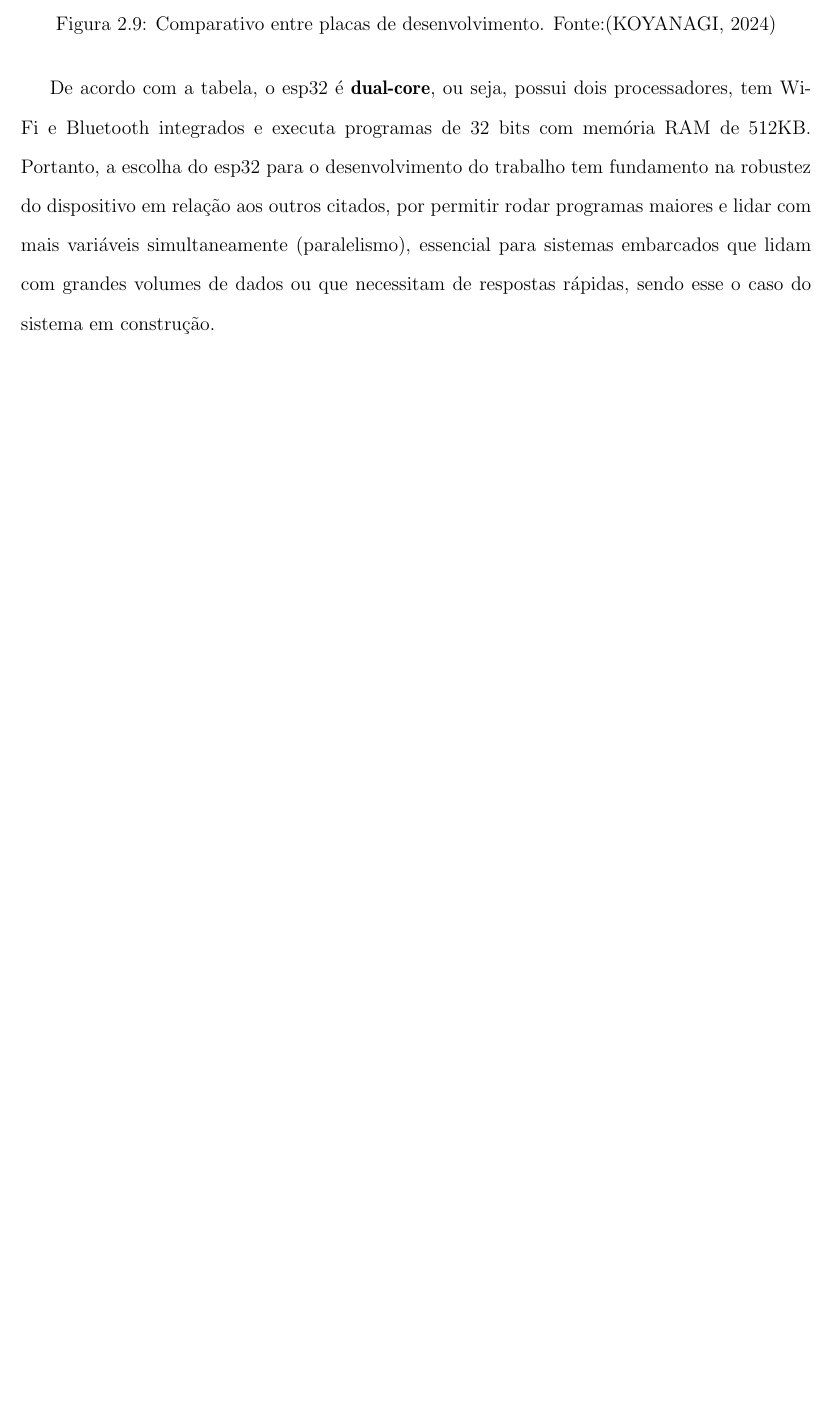
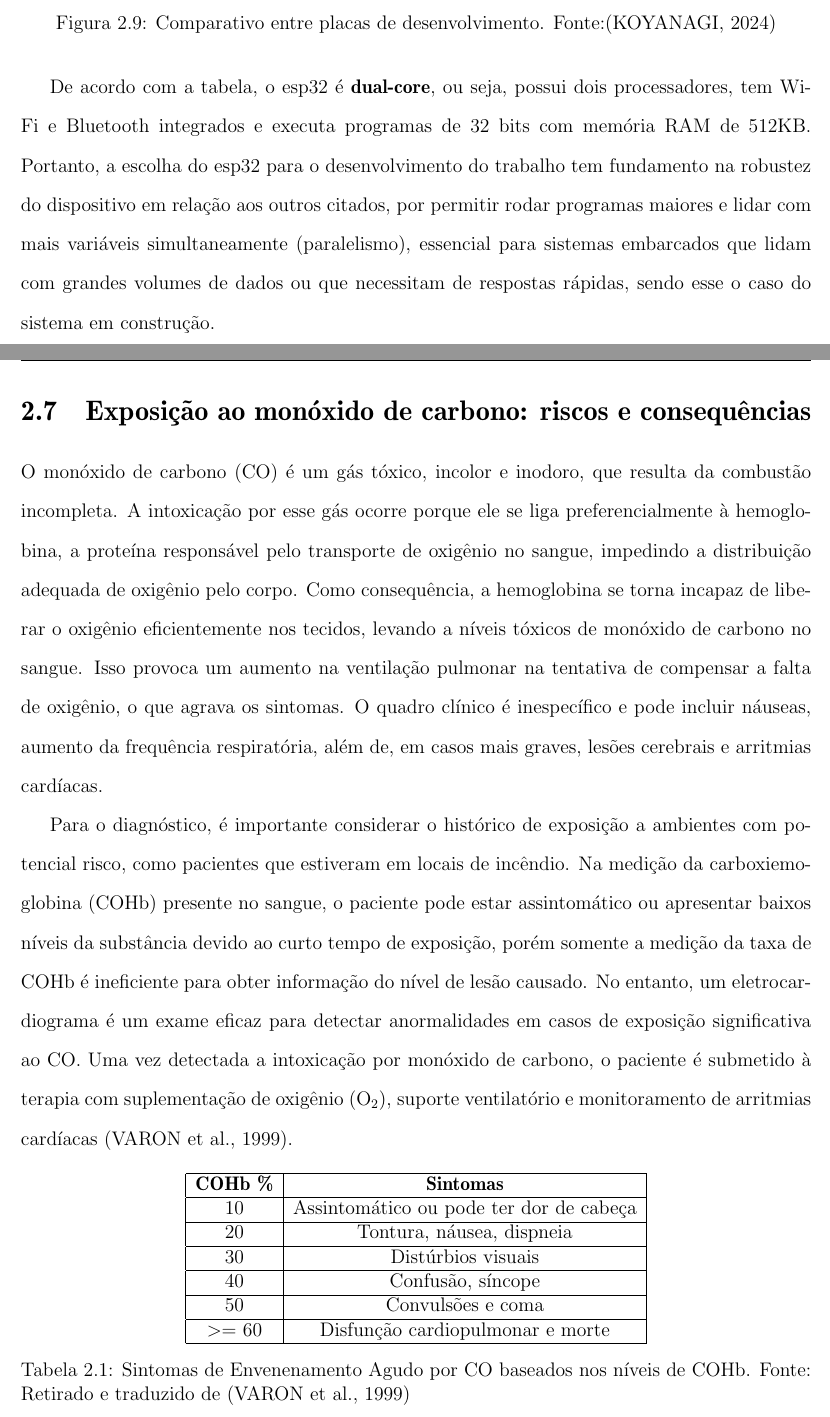
Before and after one commit to adevancomp/TCC-Android-Embarcado-BURI, a LaTeX document (main/novoIndex.tex, which reads main/files/CAP2.tex): part of page 28 of 36 before the commit and two parts of pages 28 and 29 of 38 after it, the two joined at a grey line, cut so that both start at the same text, the shorter picture padded with empty space. Compiled offline with pdfLaTeX.

Commit message:
adiciona seção que trata do monóxido de carbono

```diff
--- a/main/files/CAP2.tex
+++ b/main/files/CAP2.tex
@@ -230,3 +235,37 @@ De acordo com a tabela, o esp32 é \textbf{dual-core}, ou seja, possui dois proc
 integrados e executa programas de 32 bits com memória RAM de 512KB. Portanto, a escolha do esp32 para o desenvolvimento
 do trabalho tem fundamento na robustez do dispositivo em relação aos outros citados, por permitir rodar programas maiores e lidar com mais variáveis simultaneamente (paralelismo),
 essencial para sistemas embarcados que lidam com grandes volumes de dados ou que necessitam de respostas rápidas, sendo esse o caso do sistema em construção.
+
+\section{Exposição ao monóxido de carbono: riscos e consequências}
+
+O monóxido de carbono (CO) é um gás tóxico, incolor e inodoro, que resulta da combustão incompleta. A intoxicação por esse gás ocorre porque ele se liga preferencialmente à hemoglobina, a proteína
+responsável pelo transporte de oxigênio no sangue, impedindo a distribuição adequada de oxigênio pelo corpo. Como consequência, a hemoglobina se
+torna incapaz de liberar o oxigênio eficientemente nos tecidos, levando a níveis tóxicos de monóxido de carbono no sangue. Isso provoca um aumento na ventilação
+pulmonar na tentativa de compensar a falta de oxigênio, o que agrava os sintomas. O quadro clínico é inespecífico e pode incluir náuseas, aumento da
+frequência respiratória, além de, em casos mais graves, lesões cerebrais e arritmias cardíacas.
+
+Para o diagnóstico, é importante considerar o histórico de exposição a ambientes com potencial risco, como pacientes que estiveram em locais de incêndio. Na medição
+da carboxiemoglobina (COHb) presente no sangue, o paciente pode estar assintomático ou apresentar baixos níveis da substância devido ao curto tempo de exposição, porém somente a medição da taxa de COHb é
+ineficiente para obter informação do nível de lesão causado. No entanto, um eletrocardiograma é um exame eficaz para detectar anormalidades em casos de exposição significativa ao CO. Uma vez detectada
+a intoxicação por monóxido de carbono, o paciente é submetido à terapia com suplementação de oxigênio (O\textsubscript{2}), suporte ventilatório e monitoramento de arritmias cardíacas \cite{carbon-monoxide-poisoning-varon}.
+
+\begin{table}[h!]
+    \centering
+    \begin{tabular}{|c|c|}
+        \hline
+        \textbf{COHb \%} & \textbf{Sintomas} \\
+        \hline
+        10 & Assintomático ou pode ter dor de cabeça \\
+        \hline
+        20 & Tontura, náusea, dispneia \\
+        \hline
+        30 & Distúrbios visuais \\
+        \hline
+        40 & Confusão, síncope \\
+        \hline
+        50 & Convulsões e coma \\
+        \hline
+        >= 60 & Disfunção cardiopulmonar e morte \\
+        \hline
+    \end{tabular}
+    \caption{Sintomas de Envenenamento Agudo por CO baseados nos níveis de COHb. Fonte: Retirado e traduzido de \cite{carbon-monoxide-poisoning-varon}}
```
Also changed, not shown: main/files/CAP2.tex (20 more changed lines).
